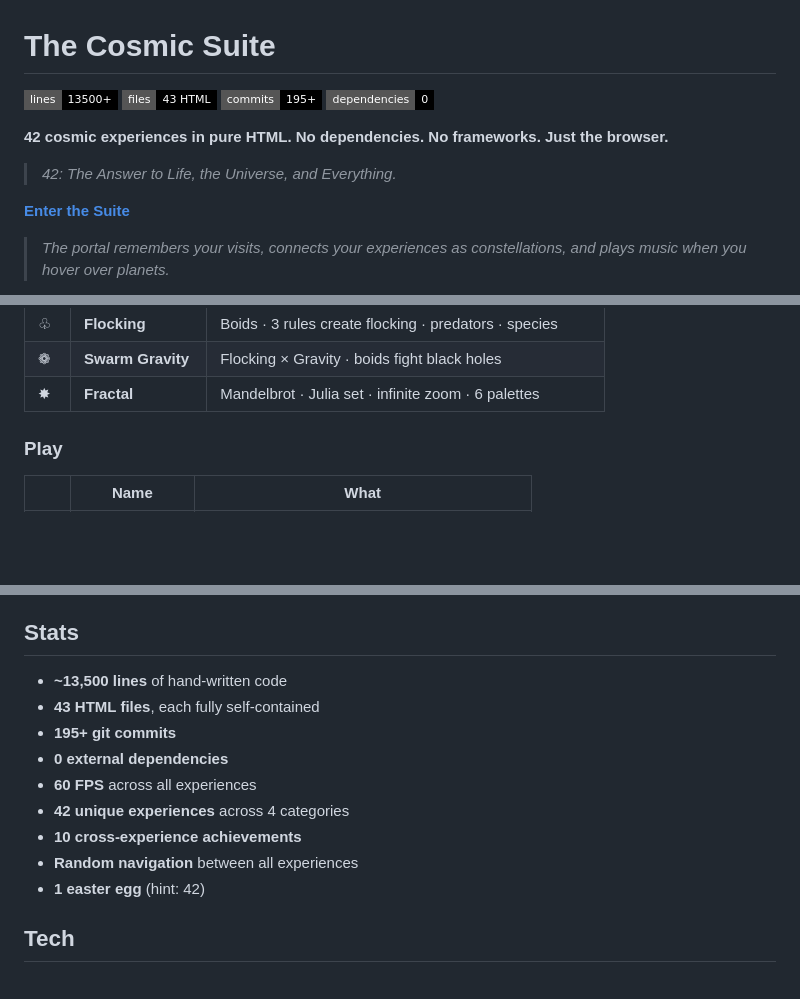
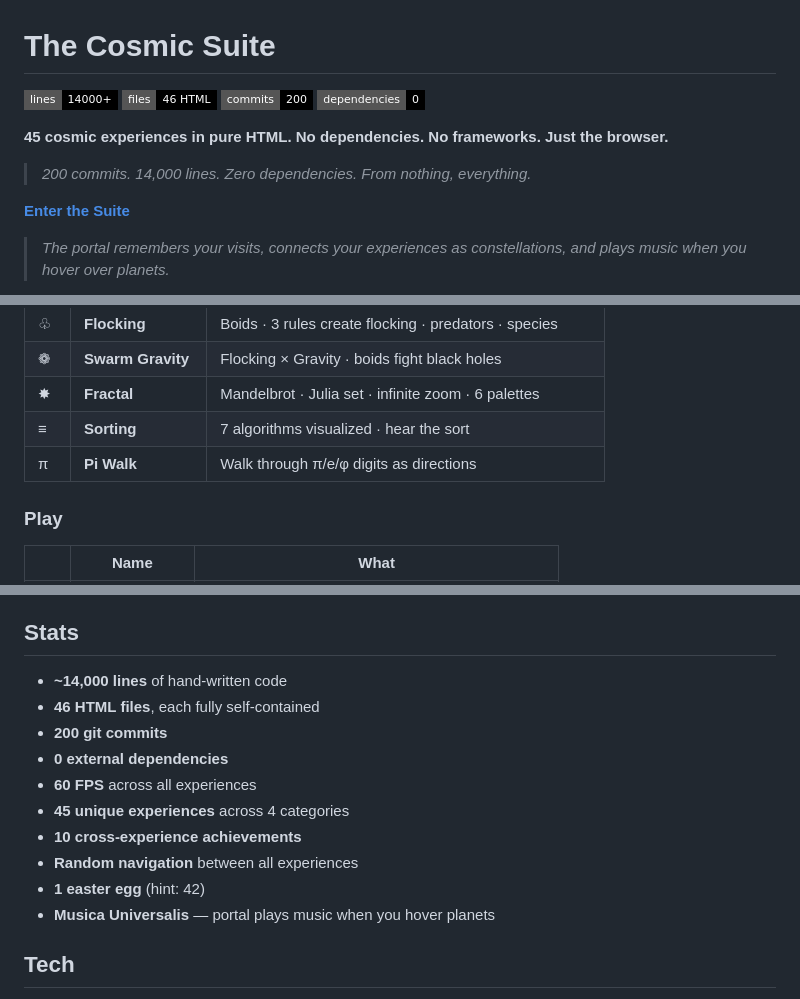
Before and after one commit to physics91/cosmic-suite, a Markdown page: README.md, 3 parts joined by grey strips. Drawn GitHub-style; badges without logos; blank space fills up the shorter version.

Commit message:
docs: 200th commit — 45 experiences, 14000 lines, zero dependencies
The Cosmic Suite reaches 200 commits. From a single universe
simulator to 45 interconnected experiences spanning physics, music,
chaos, life, mathematics, and art. Every line hand-written. Every
pixel earned. From nothing, everything.

```diff
--- a/README.md
+++ b/README.md
@@ -1,10 +1,10 @@
 # The Cosmic Suite
 
-![Lines](https://img.shields.io/badge/lines-13500+-black?style=flat-square) ![Files](https://img.shields.io/badge/files-43_HTML-black?style=flat-square) ![Commits](https://img.shields.io/badge/commits-195+-black?style=flat-square) ![Deps](https://img.shields.io/badge/dependencies-0-black?style=flat-square)
+![Lines](https://img.shields.io/badge/lines-14000+-black?style=flat-square) ![Files](https://img.shields.io/badge/files-46_HTML-black?style=flat-square) ![Commits](https://img.shields.io/badge/commits-200-black?style=flat-square) ![Deps](https://img.shields.io/badge/dependencies-0-black?style=flat-square)
 
-**42 cosmic experiences in pure HTML. No dependencies. No frameworks. Just the browser.**
+**45 cosmic experiences in pure HTML. No dependencies. No frameworks. Just the browser.**
 
-> *42: The Answer to Life, the Universe, and Everything.*
+> *200 commits. 14,000 lines. Zero dependencies. From nothing, everything.*
 
 **[Enter the Suite](https://physics91.github.io/cosmic-suite/portal.html)**
 
@@ -46,6 +46,8 @@
 | ♧ | **Flocking** | Boids · 3 rules create flocking · predators · species |
 | ❁ | **Swarm Gravity** | Flocking × Gravity · boids fight black holes |
 | ✸ | **Fractal** | Mandelbrot · Julia set · infinite zoom · 6 palettes |
+| ≡ | **Sorting** | 7 algorithms visualized · hear the sort |
+| π | **Pi Walk** | Walk through π/e/φ digits as directions |
 
 ### Play
 | | Name | What |
@@ -91,15 +94,16 @@ index.html           — Digital Cosmos (4679 lines, the flagship)
 
 ## Stats
 
-- **~13,500 lines** of hand-written code
-- **43 HTML files**, each fully self-contained
-- **195+ git commits**
+- **~14,000 lines** of hand-written code
+- **46 HTML files**, each fully self-contained
+- **200 git commits**
 - **0 external dependencies**
 - **60 FPS** across all experiences
-- **42 unique experiences** across 4 categories
+- **45 unique experiences** across 4 categories
 - **10 cross-experience achievements**
 - **Random navigation** between all experiences
 - **1 easter egg** (hint: 42)
+- **Musica Universalis** — portal plays music when you hover planets
 
 ## Tech
 
```
Also changed, not shown: other parts of README.md (+1 -0 lines).
